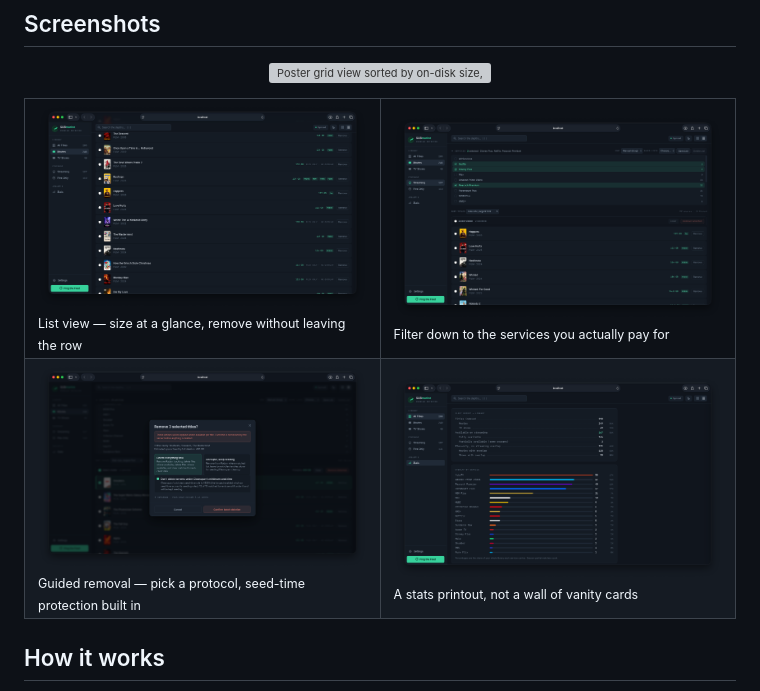
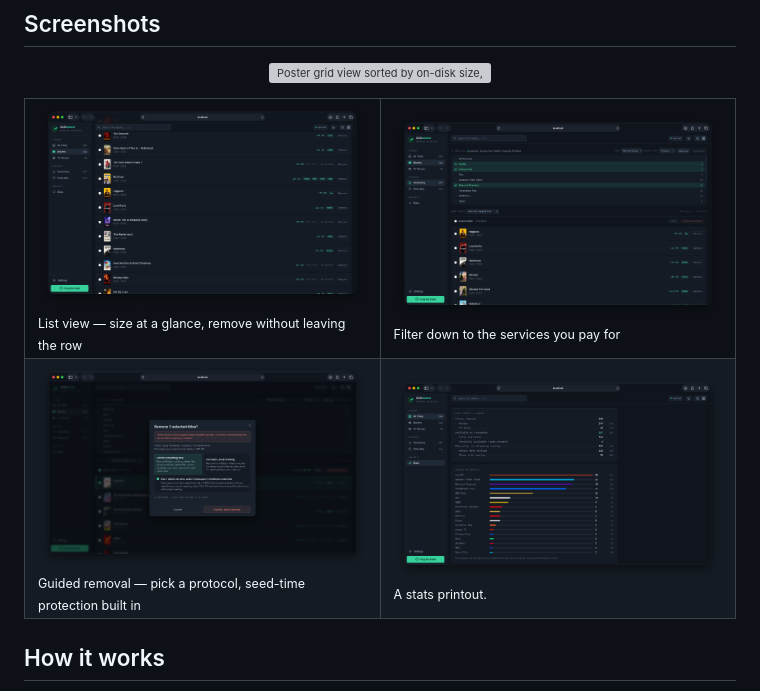
Before and after one commit to anon1y4012/SUBmarine, a Markdown page: README.md, the part around the change. GitHub-like rendering; grey boxes are pictures that could not be loaded.

```diff
--- a/README.md
+++ b/README.md
@@ -11,11 +11,11 @@ SUBmarine compares your Plex movie and TV libraries against the streaming servic
 <table>
 <tr>
 <td width="50%"><img src="Screenshots/library-list.png" alt="List view showing each title's size on disk and a Remove button"><br><sub>List view — size at a glance, remove without leaving the row</sub></td>
-<td width="50%"><img src="Screenshots/service-filter.png" alt="Library filtered to Netflix, Disney Plus, and Peacock Premium"><br><sub>Filter down to the services you actually pay for</sub></td>
+<td width="50%"><img src="Screenshots/service-filter.png" alt="Library filtered to Netflix, Disney Plus, and Peacock Premium"><br><sub>Filter down to the services you pay for</sub></td>
 </tr>
 <tr>
 <td width="50%"><img src="Screenshots/batch-removal.png" alt="Batch removal dialog with preset protocols and Cleanuparr seed-time protection"><br><sub>Guided removal — pick a protocol, seed-time protection built in</sub></td>
-<td width="50%"><img src="Screenshots/stats.png" alt="Stats report page showing library composition and overlap by service"><br><sub>A stats printout, not a wall of vanity cards</sub></td>
+<td width="50%"><img src="Screenshots/stats.png" alt="Stats report page showing library composition and overlap by service"><br><sub>A stats printout.</sub></td>
 </tr>
 </table>
 
```
